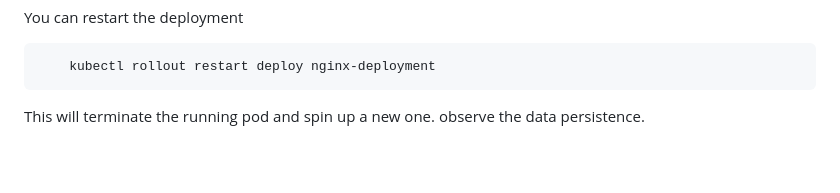
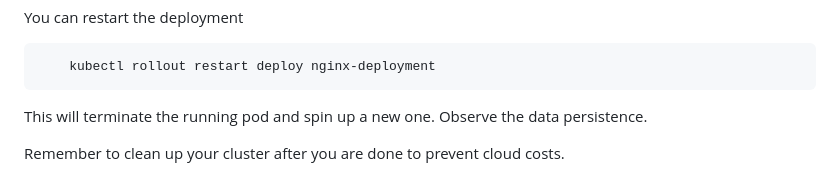
Before and after one commit to Johnstx/Volumes-for-Data-Persistence-in-Kubernetes, a Markdown page: Project23.md, the part around the change. Drawn GitHub-style; blank space fills up the shorter version.

Commit message:
Data Persistence in Kubernetes

````diff
--- a/Project23.md
+++ b/Project23.md
@@ -466,4 +466,6 @@ You can restart the deployment
 ```
     kubectl rollout restart deploy nginx-deployment
 ```
-This will terminate the running pod and spin up a new one. observe the data persistence.
+This will terminate the running pod and spin up a new one. Observe the data persistence.
+
+Remember to clean up your cluster after you are done to prevent cloud costs.
````
